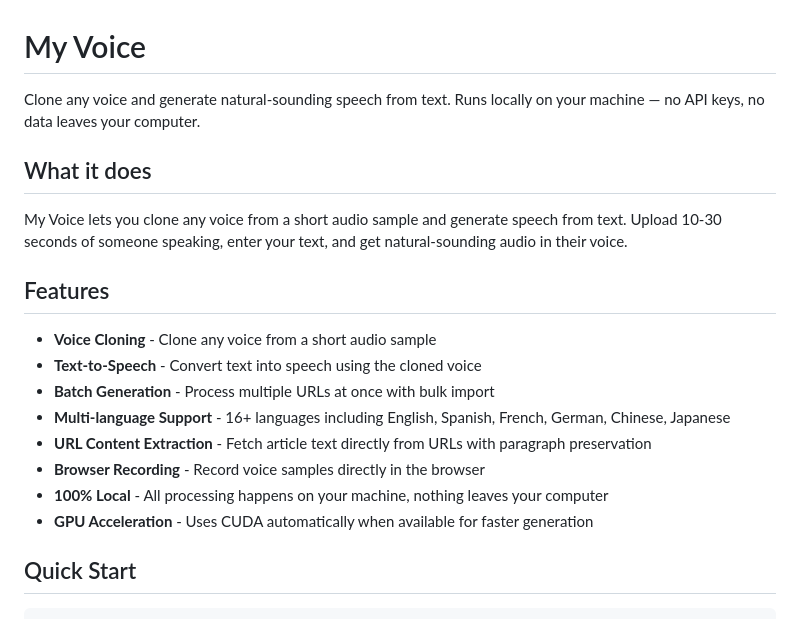
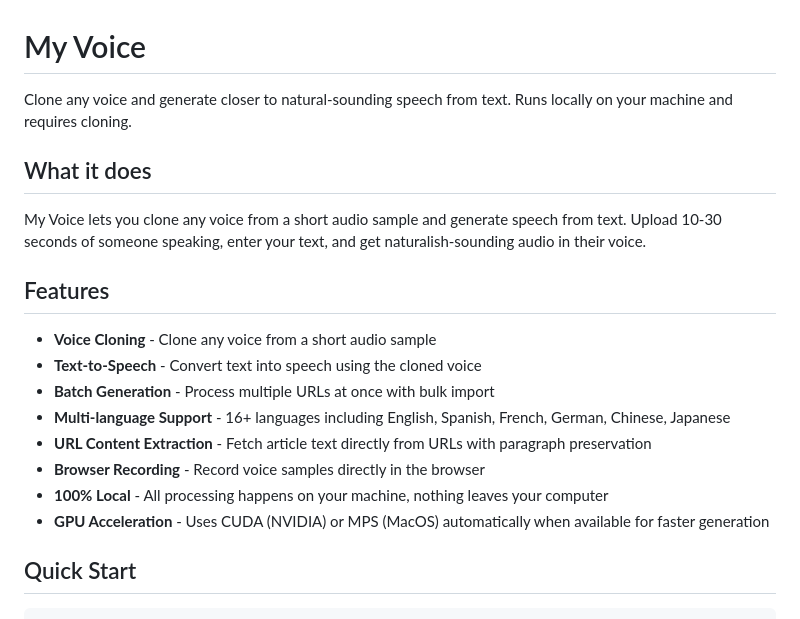
Before and after one commit to 97115104/myvoice, a Markdown page: README.md, the part around the change. Rendered like a GitHub page.

Commit message:
Refine README content for clarity and accuracy
Updated descriptions for clarity and accuracy.

```diff
--- a/README.md
+++ b/README.md
@@ -1,10 +1,10 @@
 # My Voice
 
-Clone any voice and generate natural-sounding speech from text. Runs locally on your machine — no API keys, no data leaves your computer.
+Clone any voice and generate closer to natural-sounding speech from text. Runs locally on your machine and requires cloning.
 
 ## What it does
 
-My Voice lets you clone any voice from a short audio sample and generate speech from text. Upload 10-30 seconds of someone speaking, enter your text, and get natural-sounding audio in their voice.
+My Voice lets you clone any voice from a short audio sample and generate speech from text. Upload 10-30 seconds of someone speaking, enter your text, and get naturalish-sounding audio in their voice.
 
 ## Features
 
@@ -15,7 +15,7 @@ My Voice lets you clone any voice from a short audio sample and generate speech
 - **URL Content Extraction** - Fetch article text directly from URLs with paragraph preservation
 - **Browser Recording** - Record voice samples directly in the browser
 - **100% Local** - All processing happens on your machine, nothing leaves your computer
-- **GPU Acceleration** - Uses CUDA automatically when available for faster generation
+- **GPU Acceleration** - Uses CUDA (NVIDIA) or MPS (MacOS) automatically when available for faster generation
 
 ## Quick Start
 
```
